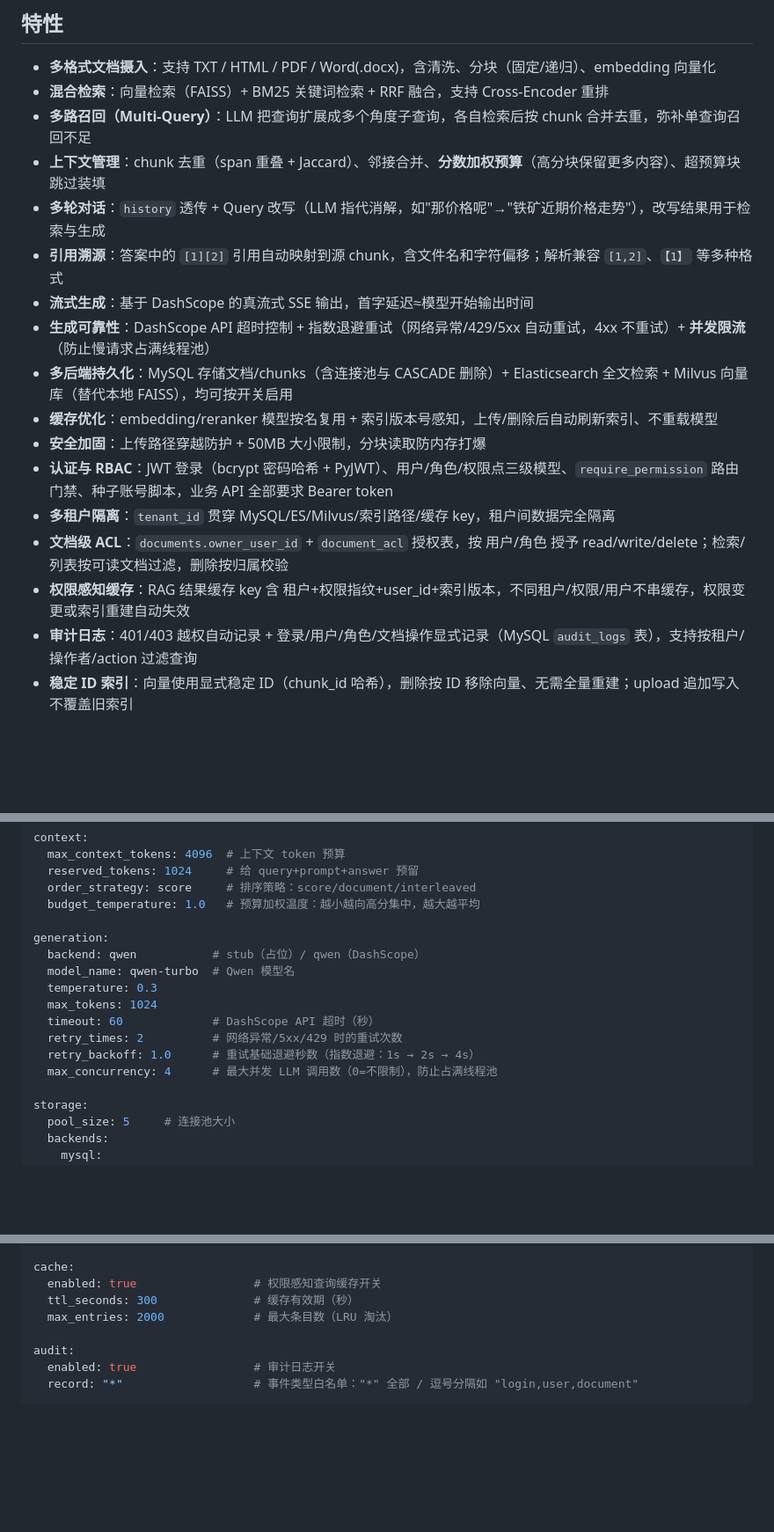
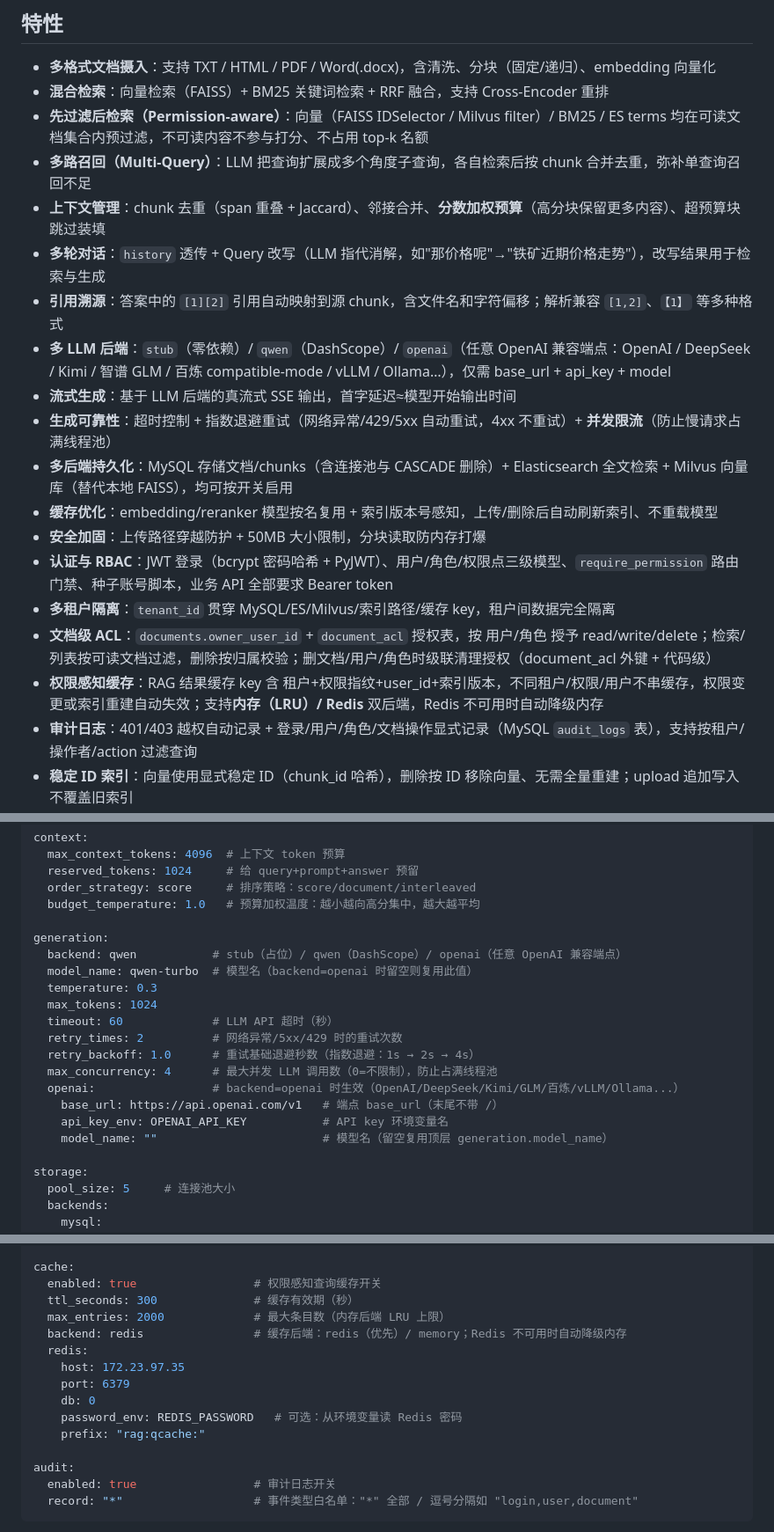
Before and after one commit to 1940633231/production-rag, a Markdown page: README.md, 3 parts joined by grey strips. Shown at 88% size. Rendered like a GitHub page; blank space fills up the shorter version.

Commit message:
docs(readme): 补充多 LLM 后端、Redis 缓存、先过滤后检索与 ACL 级联清理说明

```diff
--- a/README.md
+++ b/README.md
@@ -6,19 +6,21 @@
 
 - **多格式文档摄入**：支持 TXT / HTML / PDF / Word(.docx)，含清洗、分块（固定/递归）、embedding 向量化
 - **混合检索**：向量检索（FAISS）+ BM25 关键词检索 + RRF 融合，支持 Cross-Encoder 重排
+- **先过滤后检索（Permission-aware）**：向量（FAISS IDSelector / Milvus filter）/ BM25 / ES terms 均在可读文档集合内预过滤，不可读内容不参与打分、不占用 top-k 名额
 - **多路召回（Multi-Query）**：LLM 把查询扩展成多个角度子查询，各自检索后按 chunk 合并去重，弥补单查询召回不足
 - **上下文管理**：chunk 去重（span 重叠 + Jaccard）、邻接合并、**分数加权预算**（高分块保留更多内容）、超预算块跳过装填
 - **多轮对话**：`history` 透传 + Query 改写（LLM 指代消解，如"那价格呢"→"铁矿近期价格走势"），改写结果用于检索与生成
 - **引用溯源**：答案中的 `[1][2]` 引用自动映射到源 chunk，含文件名和字符偏移；解析兼容 `[1,2]`、`【1】` 等多种格式
-- **流式生成**：基于 DashScope 的真流式 SSE 输出，首字延迟≈模型开始输出时间
-- **生成可靠性**：DashScope API 超时控制 + 指数退避重试（网络异常/429/5xx 自动重试，4xx 不重试）+ **并发限流**（防止慢请求占满线程池）
+- **多 LLM 后端**：`stub`（零依赖）/ `qwen`（DashScope）/ `openai`（任意 OpenAI 兼容端点：OpenAI / DeepSeek / Kimi / 智谱 GLM / 百炼 compatible-mode / vLLM / Ollama…），仅需 base_url + api_key + model
+- **流式生成**：基于 LLM 后端的真流式 SSE 输出，首字延迟≈模型开始输出时间
+- **生成可靠性**：超时控制 + 指数退避重试（网络异常/429/5xx 自动重试，4xx 不重试）+ **并发限流**（防止慢请求占满线程池）
 - **多后端持久化**：MySQL 存储文档/chunks（含连接池与 CASCADE 删除）+ Elasticsearch 全文检索 + Milvus 向量库（替代本地 FAISS），均可按开关启用
 - **缓存优化**：embedding/reranker 模型按名复用 + 索引版本号感知，上传/删除后自动刷新索引、不重载模型
 - **安全加固**：上传路径穿越防护 + 50MB 大小限制，分块读取防内存打爆
 - **认证与 RBAC**：JWT 登录（bcrypt 密码哈希 + PyJWT）、用户/角色/权限点三级模型、`require_permission` 路由门禁、种子账号脚本，业务 API 全部要求 Bearer token
 - **多租户隔离**：`tenant_id` 贯穿 MySQL/ES/Milvus/索引路径/缓存 key，租户间数据完全隔离
-- **文档级 ACL**：`documents.owner_user_id` + `document_acl` 授权表，按 用户/角色 授予 read/write/delete；检索/列表按可读文档过滤，删除按归属校验
-- **权限感知缓存**：RAG 结果缓存 key 含 租户+权限指纹+user_id+索引版本，不同租户/权限/用户不串缓存，权限变更或索引重建自动失效
+- **文档级 ACL**：`documents.owner_user_id` + `document_acl` 授权表，按 用户/角色 授予 read/write/delete；检索/列表按可读文档过滤，删除按归属校验；删文档/用户/角色时级联清理授权（document_acl 外键 + 代码级）
+- **权限感知缓存**：RAG 结果缓存 key 含 租户+权限指纹+user_id+索引版本，不同租户/权限/用户不串缓存，权限变更或索引重建自动失效；支持**内存（LRU）/ Redis** 双后端，Redis 不可用时自动降级内存
 - **审计日志**：401/403 越权自动记录 + 登录/用户/角色/文档操作显式记录（MySQL `audit_logs` 表），支持按租户/操作者/action 过滤查询
 - **稳定 ID 索引**：向量使用显式稳定 ID（chunk_id 哈希），删除按 ID 移除向量、无需全量重建；upload 追加写入不覆盖旧索引
 - **可观测性**：Prometheus 指标采集 + 请求追踪（trace_id）+ 深度健康检查（线程池化，组件挂起不阻塞其他请求）
@@ -260,14 +270,18 @@ context:
   budget_temperature: 1.0   # 预算加权温度：越小越向高分集中，越大越平均
 
 generation:
-  backend: qwen           # stub（占位）/ qwen（DashScope）
-  model_name: qwen-turbo  # Qwen 模型名
+  backend: qwen           # stub（占位）/ qwen（DashScope）/ openai（任意 OpenAI 兼容端点）
+  model_name: qwen-turbo  # 模型名（backend=openai 时留空则复用此值）
   temperature: 0.3
   max_tokens: 1024
-  timeout: 60             # DashScope API 超时（秒）
+  timeout: 60             # LLM API 超时（秒）
   retry_times: 2          # 网络异常/5xx/429 时的重试次数
   retry_backoff: 1.0      # 重试基础退避秒数（指数退避：1s → 2s → 4s）
   max_concurrency: 4      # 最大并发 LLM 调用数（0=不限制），防止占满线程池
+  openai:                 # backend=openai 时生效（OpenAI/DeepSeek/Kimi/GLM/百炼/vLLM/Ollama...）
+    base_url: https://api.openai.com/v1   # 端点 base_url（末尾不带 /）
+    api_key_env: OPENAI_API_KEY           # API key 环境变量名
+    model_name: ""                        # 模型名（留空复用顶层 generation.model_name）
 
 storage:
   pool_size: 5     # 连接池大小
@@ -289,7 +303,14 @@ auth:
 cache:
   enabled: true                 # 权限感知查询缓存开关
   ttl_seconds: 300              # 缓存有效期（秒）
-  max_entries: 2000             # 最大条目数（LRU 淘汰）
+  max_entries: 2000             # 最大条目数（内存后端 LRU 上限）
+  backend: redis                # 缓存后端：redis（优先）/ memory；Redis 不可用时自动降级内存
+  redis:
+    host: 172.23.97.35
+    port: 6379
+    db: 0
+    password_env: REDIS_PASSWORD   # 可选：从环境变量读 Redis 密码
+    prefix: "rag:qcache:"
 
 audit:
   enabled: true                 # 审计日志开关
```
Also changed, not shown: other parts of README.md (+15 -7 lines).
